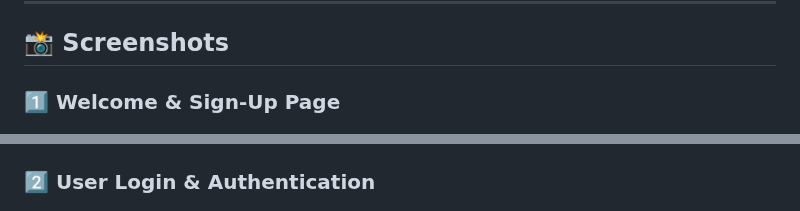
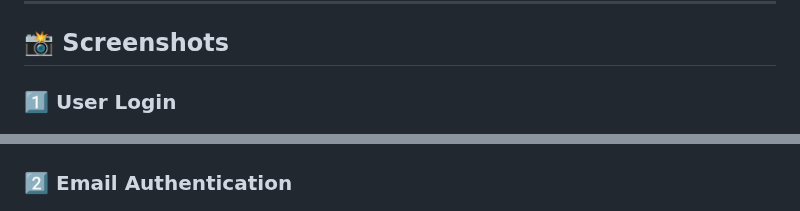
Before and after one commit to Ranojitdas/Philately, a Markdown page: README.md, 2 parts joined by grey strips. Drawn GitHub-style.

```diff
--- a/README.md
+++ b/README.md
@@ -96,7 +96,7 @@ welcome contributions! To contribute:
 ---
 ## 📸 Screenshots
 
-### 1️⃣ Welcome & Sign-Up Page
+### 1️⃣ User Login
 <div align="center">
   <figure>
     <img src="https://github.com/Ranojitdas/Philately/blob/master/Screenshot%202025-03-08%20234824.png" alt="Welcome & Sign-Up" width="300" />
@@ -104,7 +104,7 @@ welcome contributions! To contribute:
   </figure>
 </div>
 
-### 2️⃣ User Login & Authentication
+### 2️⃣ Email Authentication
 <div align="center">
   <figure>
     <img src="https://github.com/Ranojitdas/Philately/blob/master/Screenshot 2025-03-08 235512.png" alt="User Login" width="300" />
```
